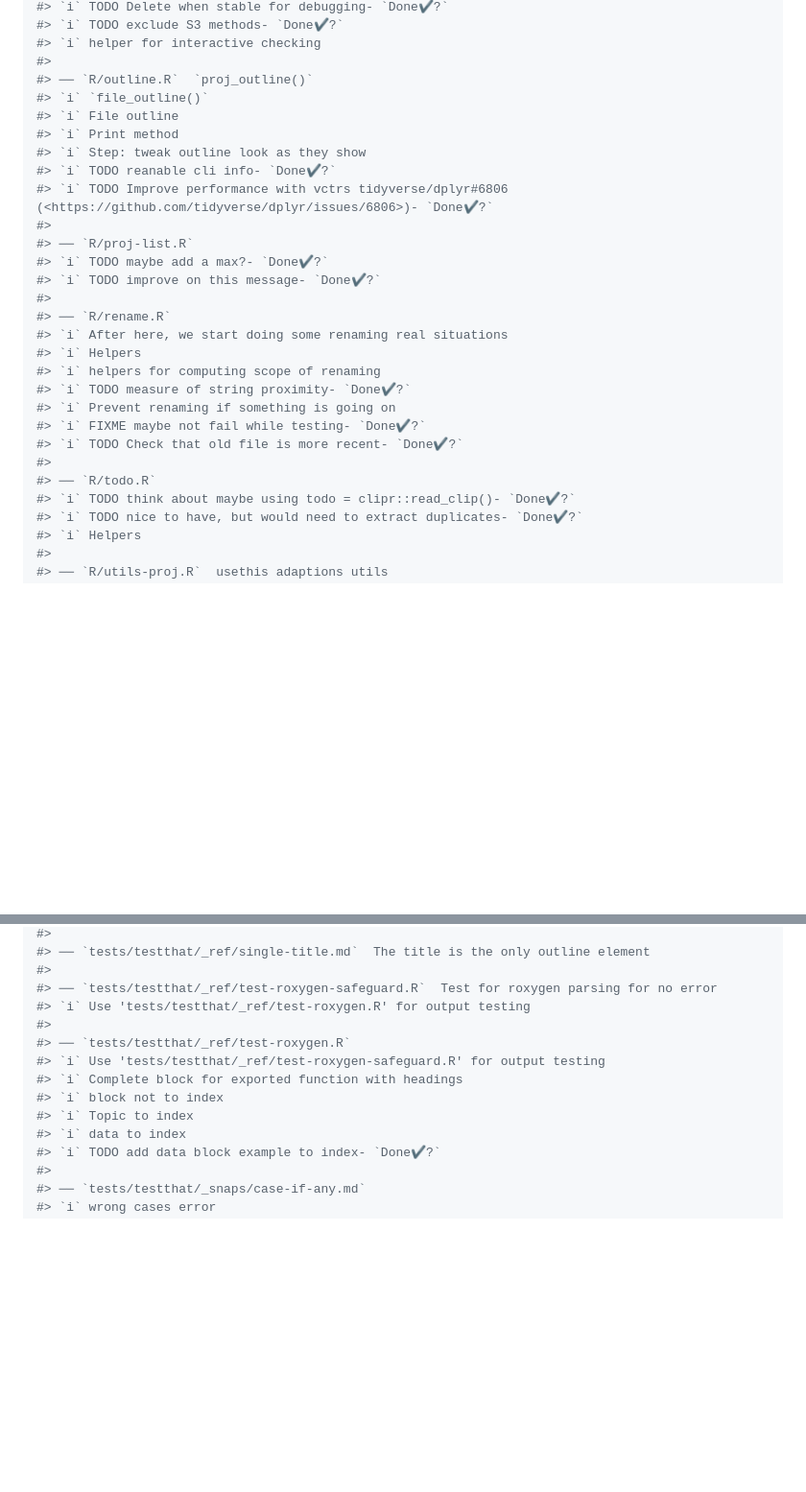
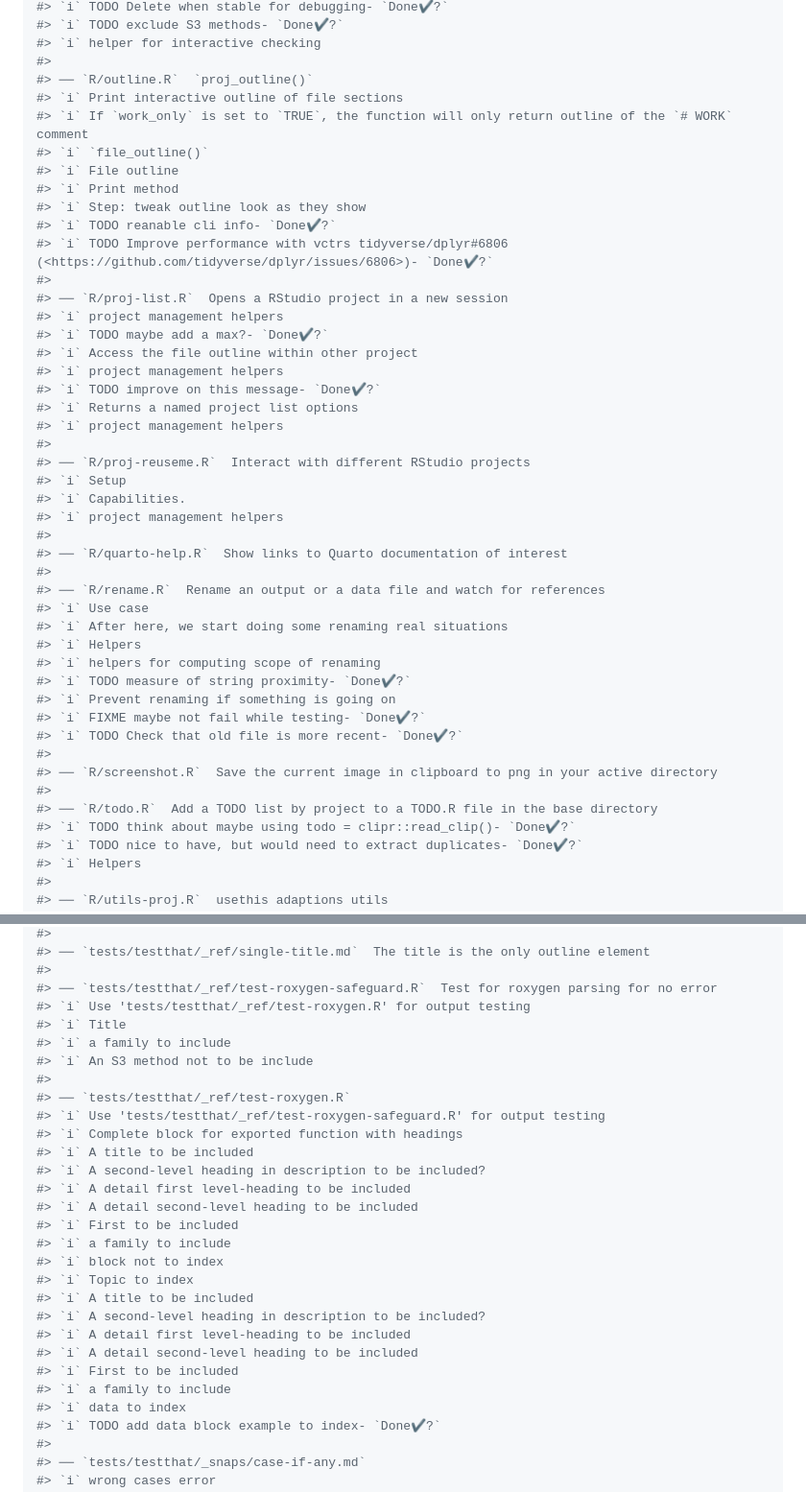
Before and after one commit to olivroy/reuseme, a Markdown page: README.md, 2 parts joined by grey strips. Shown: that part at 96% size. Rendered like a GitHub page; folded sections open; blank space fills up the shorter version.

```diff
--- a/README.md
+++ b/README.md
@@ -225,6 +249,8 @@ outline
 #> `i` helper for interactive checking
 #>
 #> ── `R/outline.R`  `proj_outline()`
+#> `i` Print interactive outline of file sections
+#> `i` If `work_only` is set to `TRUE`, the function will only return outline of the `# WORK` comment
 #> `i` `file_outline()`
 #> `i` File outline
 #> `i` Print method
@@ -232,11 +258,24 @@ outline
 #> `i` TODO reanable cli info- `Done✔?`
 #> `i` TODO Improve performance with vctrs tidyverse/dplyr#6806 (<https://github.com/tidyverse/dplyr/issues/6806>)- `Done✔?`
 #>
-#> ── `R/proj-list.R`
+#> ── `R/proj-list.R`  Opens a RStudio project in a new session
+#> `i` project management helpers
 #> `i` TODO maybe add a max?- `Done✔?`
+#> `i` Access the file outline within other project
+#> `i` project management helpers
 #> `i` TODO improve on this message- `Done✔?`
+#> `i` Returns a named project list options
+#> `i` project management helpers
 #>
-#> ── `R/rename.R`
+#> ── `R/proj-reuseme.R`  Interact with different RStudio projects
+#> `i` Setup
+#> `i` Capabilities.
+#> `i` project management helpers
+#>
+#> ── `R/quarto-help.R`  Show links to Quarto documentation of interest
+#>
+#> ── `R/rename.R`  Rename an output or a data file and watch for references
+#> `i` Use case
 #> `i` After here, we start doing some renaming real situations
 #> `i` Helpers
 #> `i` helpers for computing scope of renaming
@@ -245,7 +284,9 @@ outline
 #> `i` FIXME maybe not fail while testing- `Done✔?`
 #> `i` TODO Check that old file is more recent- `Done✔?`
 #>
-#> ── `R/todo.R`
+#> ── `R/screenshot.R`  Save the current image in clipboard to png in your active directory
+#>
+#> ── `R/todo.R`  Add a TODO list by project to a TODO.R file in the base directory
 #> `i` TODO think about maybe using todo = clipr::read_clip()- `Done✔?`
 #> `i` TODO nice to have, but would need to extract duplicates- `Done✔?`
 #> `i` Helpers
@@ -317,12 +358,27 @@ outline
 #>
 #> ── `tests/testthat/_ref/test-roxygen-safeguard.R`  Test for roxygen parsing for no error
 #> `i` Use 'tests/testthat/_ref/test-roxygen.R' for output testing
+#> `i` Title
+#> `i` a family to include
+#> `i` An S3 method not to be include
 #>
 #> ── `tests/testthat/_ref/test-roxygen.R`
 #> `i` Use 'tests/testthat/_ref/test-roxygen-safeguard.R' for output testing
 #> `i` Complete block for exported function with headings
+#> `i` A title to be included
+#> `i` A second-level heading in description to be included?
+#> `i` A detail first level-heading to be included
+#> `i` A detail second-level heading to be included
+#> `i` First to be included
+#> `i` a family to include
 #> `i` block not to index
 #> `i` Topic to index
+#> `i` A title to be included
+#> `i` A second-level heading in description to be included?
+#> `i` A detail first level-heading to be included
+#> `i` A detail second-level heading to be included
+#> `i` First to be included
+#> `i` a family to include
 #> `i` data to index
 #> `i` TODO add data block example to index- `Done✔?`
 #>
```
Also changed, not shown: other parts of README.md (+27 -3 lines).
